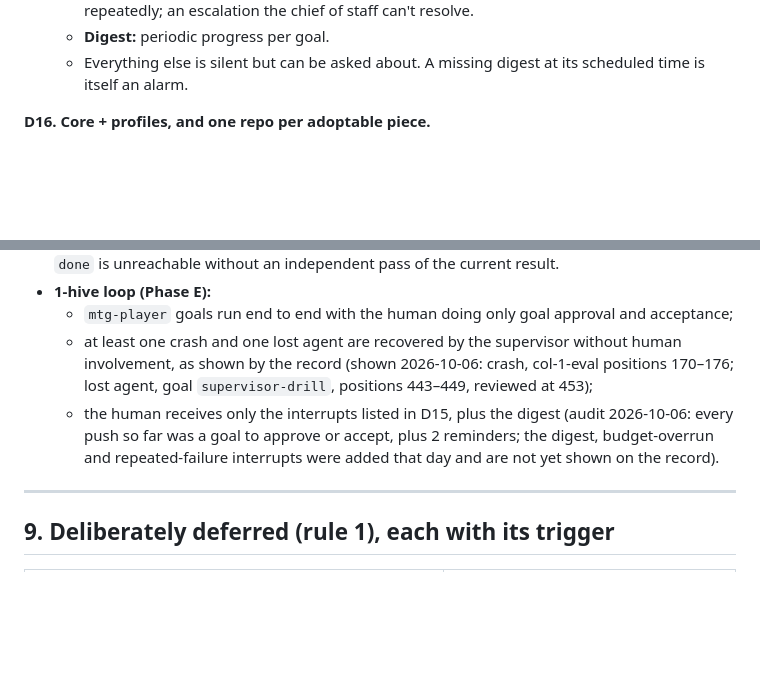
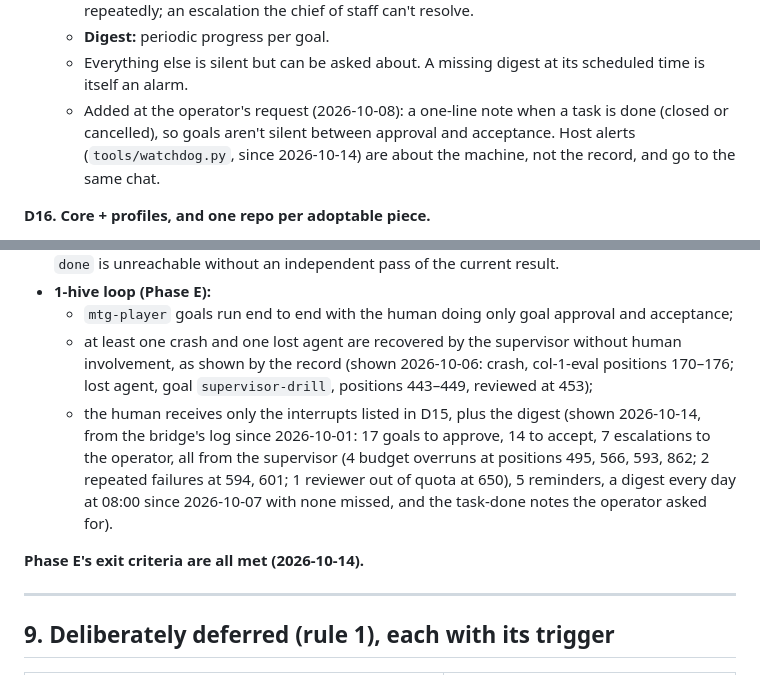
Before and after one commit to 1-hive/1-hive, a Markdown page: PLAN.md, 2 parts joined by grey strips. Rendered like a GitHub page; blank space fills up the shorter version.

Commit message:
PLAN: Phase E exit criterion 3 shown; all Phase E criteria met
Audit of every Telegram push since 2026-10-01: only D15 interrupts, the
daily digest (none missed since 2026-10-07) and the task-done notes the
operator asked for on 2026-10-08.

Co-Authored-By: Claude Opus 5.5 <noreply@anthropic.com>
Claude-Session: https://claude.ai/code/session_01RALuUQRgE62VLUKbzTke6v

```diff
--- a/PLAN.md
+++ b/PLAN.md
@@ -160,6 +160,7 @@ Out of scope for R1/R2 themselves: scheduling, dashboards, dependencies and prio
   - **Interrupts:** a goal to approve; a completed goal to accept; a budget overrun; a task failing repeatedly; an escalation the chief of staff can't resolve.
   - **Digest:** periodic progress per goal.
   - Everything else is silent but can be asked about. A missing digest at its scheduled time is itself an alarm.
+  - Added at the operator's request (2026-10-08): a one-line note when a task is done (closed or cancelled), so goals aren't silent between approval and acceptance. Host alerts (`tools/watchdog.py`, since 2026-10-14) are about the machine, not the record, and go to the same chat.
 
 **D16. Core + profiles, and one repo per adoptable piece.**
 - The goal: other hives can adopt each piece on its own, as with R0.
@@ -267,7 +268,9 @@ Phase A is the gate. B and C overlap: test cases can be written against the spec
 - **1-hive loop (Phase E):**
   - `mtg-player` goals run end to end with the human doing only goal approval and acceptance;
   - at least one crash and one lost agent are recovered by the supervisor without human involvement, as shown by the record (shown 2026-10-06: crash, col-1-eval positions 170–176; lost agent, goal `supervisor-drill`, positions 443–449, reviewed at 453);
-  - the human receives only the interrupts listed in D15, plus the digest (audit 2026-10-06: every push so far was a goal to approve or accept, plus 2 reminders; the digest, budget-overrun and repeated-failure interrupts were added that day and are not yet shown on the record).
+  - the human receives only the interrupts listed in D15, plus the digest (shown 2026-10-14, from the bridge's log since 2026-10-01: 17 goals to approve, 14 to accept, 7 escalations to the operator, all from the supervisor (4 budget overruns at positions 495, 566, 593, 862; 2 repeated failures at 594, 601; 1 reviewer out of quota at 650), 5 reminders, a digest every day at 08:00 since 2026-10-07 with none missed, and the task-done notes the operator asked for).
+
+**Phase E's exit criteria are all met (2026-10-14).**
 
 ---
 
```
